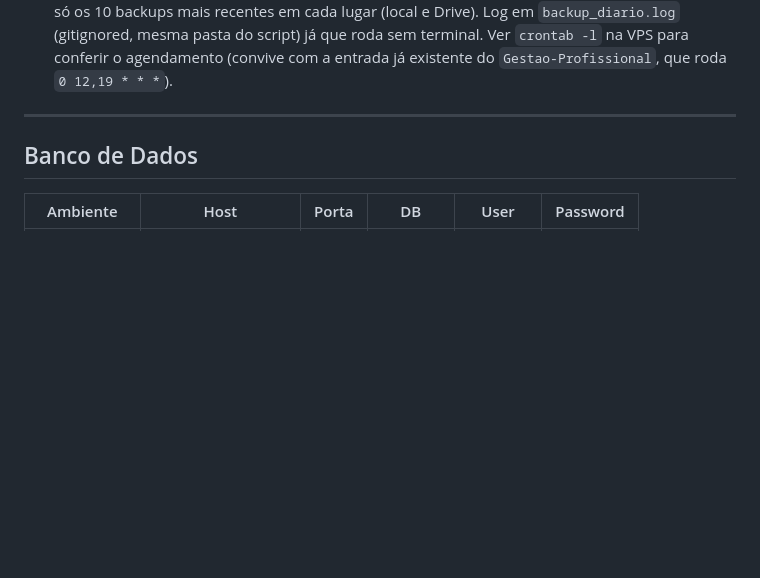
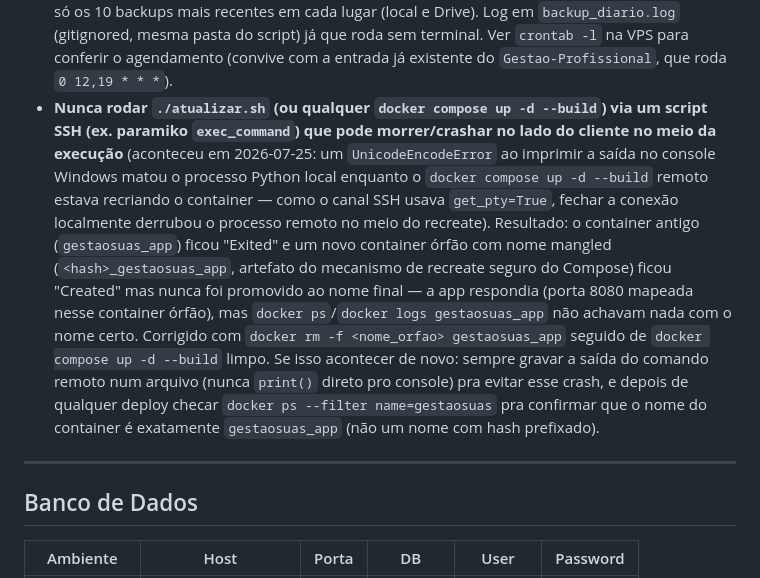
Before and after one commit to gestaosuas/gestaosuas-django, a Markdown page: CLAUDE.md, the part around the change. Drawn GitHub-style; blank space fills up the shorter version.

Commit message:
docs: registra gotcha de container orfao apos crash de script SSH no deploy
Aconteceu nesta sessao: UnicodeEncodeError no console Windows matou o
script Python local no meio de um docker compose up -d --build remoto
(SSH com get_pty=True), deixando um container com nome mangled
(<hash>_gestaosuas_app) no lugar do gestaosuas_app esperado. Corrigido
na hora (docker rm -f + up -d --build limpo); registrado pra nao se
repetir sem diagnostico rapido.

Co-Authored-By: Claude Sonnet 5 <noreply@anthropic.com>

```diff
--- a/CLAUDE.md
+++ b/CLAUDE.md
@@ -76,6 +76,7 @@ Além disso, como o compose faz merge por concatenação de listas, o serviço `
 - `./atualizar.sh` (raiz do repo) tinha 4 bugs reais que só apareceram ao rodar de verdade (corrigidos em 2026-07-20, commits `246e9c6`/`ce54e21`/`bafcb4e`/`fceede1`): `BACKUP_DIR` usava `$HOME/backups` (`/DATA/backups`, root, sem escrita — sempre falhava no `mkdir`); o passo de `docker compose` não exportava `DOCKER_CONFIG=/tmp/dockercfg` (mesmo gotcha do item acima); o `pg_dump` usava `-U postgres -Fc postgres` fixo, mas a role `postgres` nem existe nesta VPS (banco real é `gestaosuas_prod`/`gestaosuas_user`, agora lido do `.env` do projeto); e o passo de backup no Google Drive originalmente tentava um `rclone remote` que nunca existiu nesta VPS, abortando o script inteiro por causa do `set -e`, antes mesmo do `git pull`/rebuild.
 - **Backup no Google Drive**: `atualizar.sh` copia o dump para o diretório apontado por `GDRIVE_DIR` no `.env` do projeto (não versionado — ver `.env.local` na raiz, seção "Backup no Google Drive", para o valor real desta VPS). Não é um `rclone remote` configurado por nós: é uma pasta de uma conta Google já montada localmente pelo próprio CasaOS/ZimaOS (via `rclone.service` do sistema, rodando como root) — o mesmo mecanismo que outro app desta máquina (`Gestao-Profissional`) já usa para o próprio backup, só que numa subpasta irmã. Sem `GDRIVE_DIR` definido no `.env`, o passo é pulado silenciosamente (best-effort, nunca derruba o deploy).
 - **Backup diário automático**: `backup_diario.sh` (raiz do repo) roda via `crontab` do usuário `klismanrds` na VPS, `0 2 * * *` (02:00, todo dia — configurado em 2026-07-20). Faz só backup (dump local + `GDRIVE_DIR` se definido), nunca `git pull`/rebuild — script separado do `atualizar.sh` de propósito, pra não reconstruir os containers sem supervisão todo dia. Mantém só os 10 backups mais recentes em cada lugar (local e Drive). Log em `backup_diario.log` (gitignored, mesma pasta do script) já que roda sem terminal. Ver `crontab -l` na VPS para conferir o agendamento (convive com a entrada já existente do `Gestao-Profissional`, que roda `0 12,19 * * *`).
+- **Nunca rodar `./atualizar.sh` (ou qualquer `docker compose up -d --build`) via um script SSH (ex. paramiko `exec_command`) que pode morrer/crashar no lado do cliente no meio da execução** (aconteceu em 2026-07-25: um `UnicodeEncodeError` ao imprimir a saída no console Windows matou o processo Python local enquanto o `docker compose up -d --build` remoto estava recriando o container — como o canal SSH usava `get_pty=True`, fechar a conexão localmente derrubou o processo remoto no meio do recreate). Resultado: o container antigo (`gestaosuas_app`) ficou "Exited" e um novo container órfão com nome mangled (`<hash>_gestaosuas_app`, artefato do mecanismo de recreate seguro do Compose) ficou "Created" mas nunca foi promovido ao nome final — a app respondia (porta 8080 mapeada nesse container órfão), mas `docker ps`/`docker logs gestaosuas_app` não achavam nada com o nome certo. Corrigido com `docker rm -f <nome_orfao> gestaosuas_app` seguido de `docker compose up -d --build` limpo. Se isso acontecer de novo: sempre gravar a saída do comando remoto num arquivo (nunca `print()` direto pro console) pra evitar esse crash, e depois de qualquer deploy checar `docker ps --filter name=gestaosuas` pra confirmar que o nome do container é exatamente `gestaosuas_app` (não um nome com hash prefixado).
 
 ---
 
```
